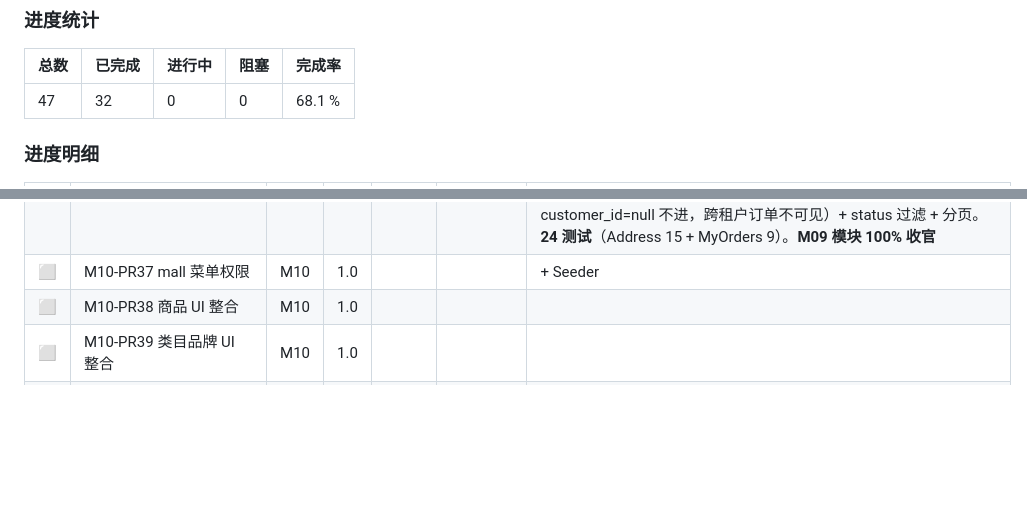
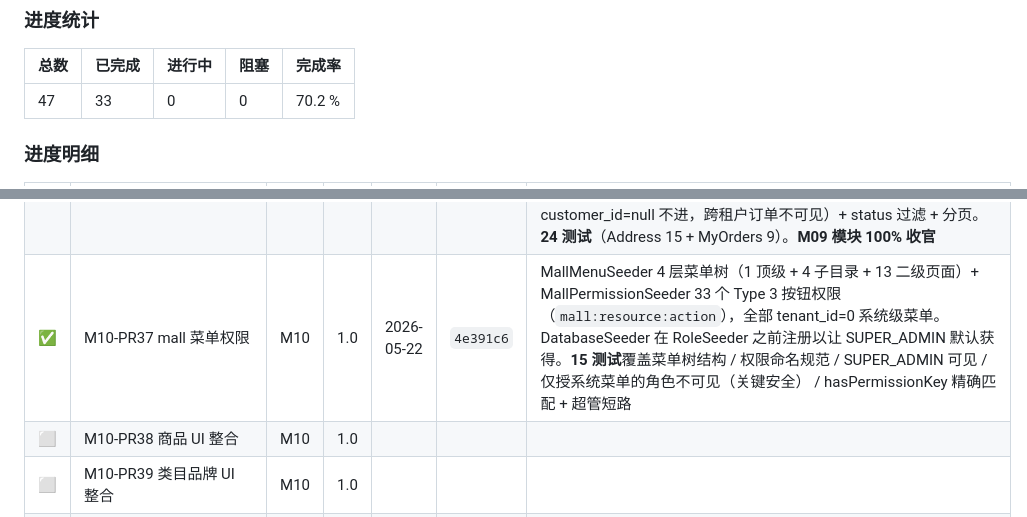
Before and after one commit to xiong-pc/dsweixin, a Markdown page: docs/tech-debt.md, 2 parts joined by grey strips. GitHub-like rendering; blank space fills up the shorter version.

Commit message:
chore(mall): M10-PR37 上板，P0 整体 70.2%

```diff
--- a/docs/tech-debt.md
+++ b/docs/tech-debt.md
@@ -602,7 +602,7 @@ composer require dedoc/scramble
 
 | 总数 | 已完成 | 进行中 | 阻塞 | 完成率 |
 |---|---|---|---|---|
-| 47 | 32 | 0 | 0 | 68.1 % |
+| 47 | 33 | 0 | 0 | 70.2 % |
 
 ### 进度明细
 
@@ -644,7 +644,7 @@ composer require dedoc/scramble
 | ✅ | M09-PR34 customers | M09 | 1.0 | 2026-05-19 | `f2f858e` | 4 表（customers / customer_addresses / customer_groups / customer_group_translations）+ Customer 实现 AuthenticatableContract+OAuthenticatable（password 自动 hashed）+ CustomerGroup 多语言；Mall CRUD（customers 仅 list/show/update/destroy，不开放 store，email/phone/password 静默忽略）。**26 测试**（Customer 15 + CustomerGroup 11）+ 2 个 lang key |
 | ✅ | M09-PR35 customer 注册登录 | M09 | 1.0 | 2026-05-22 | `7ee6a1f` | passport-customer guard + customers provider 隔离；VerificationCodeService（P0 日志 stub，10 分钟 TTL，租户隔离）+ Shop\AuthService（register / loginByPassword / loginByCode 首次自动建号 / issueToken / logout 真撤销 revoked=1）+ AuthController 6 端点（send-code / register / login / login-by-code 公开 throttle:5,1，me / logout 需 customer token）+ TenantMiddleware narrow 兼容 customer guard。**32 测试**（Email 13 + Phone 14 + RateLimit 5），9 个 lang key |
 | ✅ | M09-PR36 customer 我的中心 API | M09 | 1.0 | 2026-05-22 | `cbe66f6` | CustomerAddressController CRUD 5 端点（`/me/addresses`）+ 默认地址语义（首条自动 default / 指定 default 降级其它 / 不允许 update 将自己降级为 0 / 删除 default 按 id 倒序晋升下一条）+ CustomerOrderController（`/me/orders`）身份强制来自 passport-customer guard（X-Customer-Id header 仿冒无效，游客订单 customer_id=null 不进，跨租户订单不可见）+ status 过滤 + 分页。**24 测试**（Address 15 + MyOrders 9）。**M09 模块 100% 收官** |
-| ⬜ | M10-PR37 mall 菜单权限 | M10 | 1.0 | | | + Seeder |
+| ✅ | M10-PR37 mall 菜单权限 | M10 | 1.0 | 2026-05-22 | `4e391c6` | MallMenuSeeder 4 层菜单树（1 顶级 + 4 子目录 + 13 二级页面）+ MallPermissionSeeder 33 个 Type 3 按钮权限（`mall:resource:action`），全部 tenant_id=0 系统级菜单。DatabaseSeeder 在 RoleSeeder 之前注册以让 SUPER_ADMIN 默认获得。**15 测试**覆盖菜单树结构 / 权限命名规范 / SUPER_ADMIN 可见 / 仅授系统菜单的角色不可见（关键安全） / hasPermissionKey 精确匹配 + 超管短路 |
 | ⬜ | M10-PR38 商品 UI 整合 | M10 | 1.0 | | | |
 | ⬜ | M10-PR39 类目品牌 UI 整合 | M10 | 1.0 | | | |
 | ⬜ | M10-PR40 订单 UI 整合 | M10 | 1.0 | | | |
```
